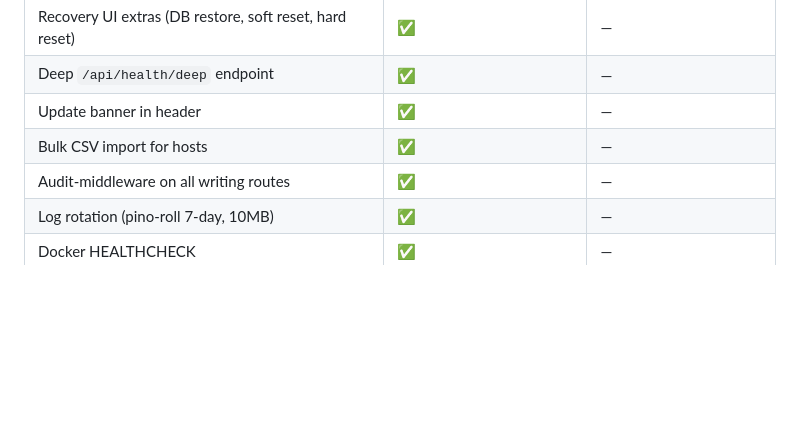
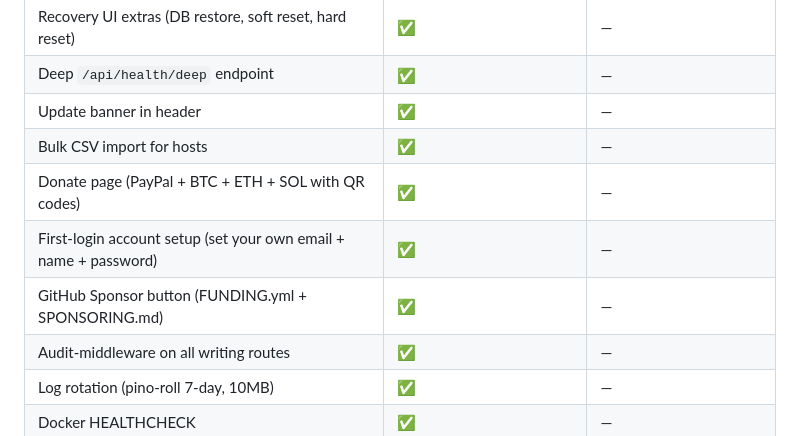
Before and after one commit to Elias02345/CloudGate, a Markdown page: TODO_FOR_USER.md, the part around the change. GitHub-like rendering; blank space fills up the shorter version.

Commit message:
docs: TODO_FOR_USER reflects donate + first-login UX
Co-Authored-By: Claude Opus 4.7 <noreply@anthropic.com>

```diff
--- a/TODO_FOR_USER.md
+++ b/TODO_FOR_USER.md
@@ -25,6 +25,9 @@
 | Deep `/api/health/deep` endpoint | ✅ | — |
 | Update banner in header | ✅ | — |
 | Bulk CSV import for hosts | ✅ | — |
+| Donate page (PayPal + BTC + ETH + SOL with QR codes) | ✅ | — |
+| First-login account setup (set your own email + name + password) | ✅ | — |
+| GitHub Sponsor button (FUNDING.yml + SPONSORING.md) | ✅ | — |
 | Audit-middleware on all writing routes | ✅ | — |
 | Log rotation (pino-roll 7-day, 10MB) | ✅ | — |
 | Docker HEALTHCHECK | ✅ | — |
```
